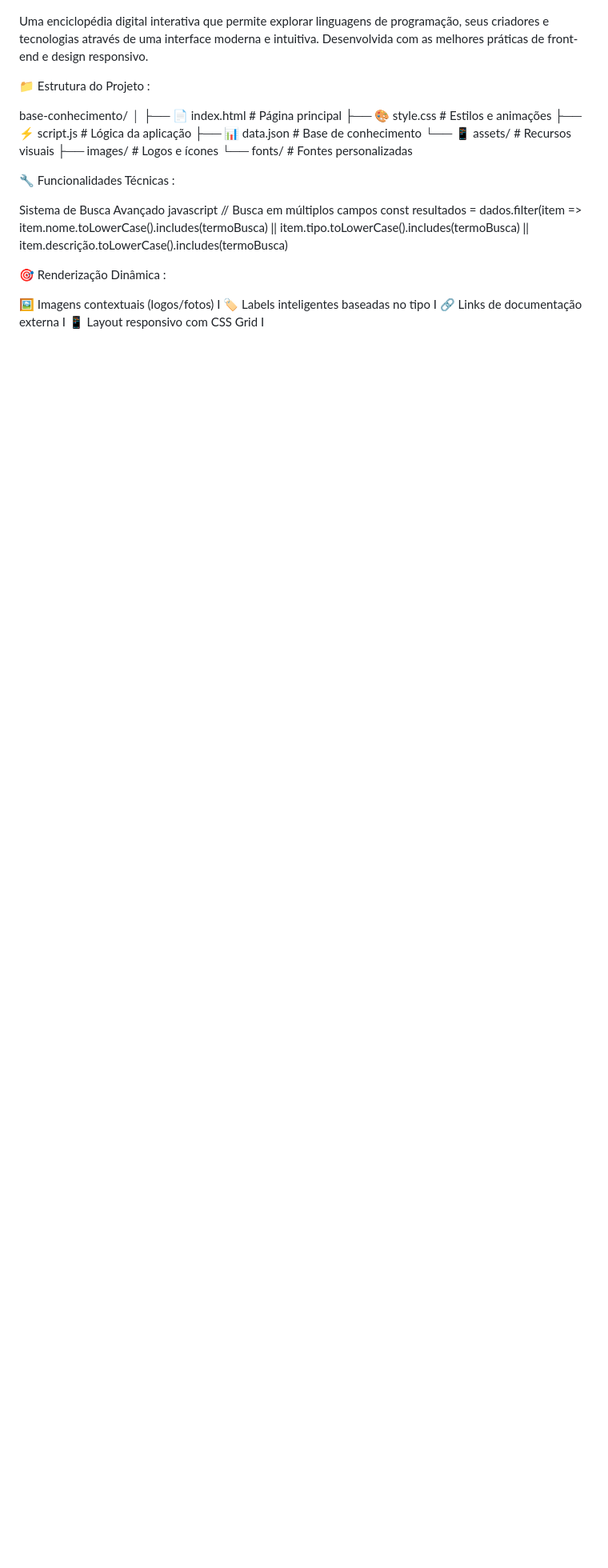
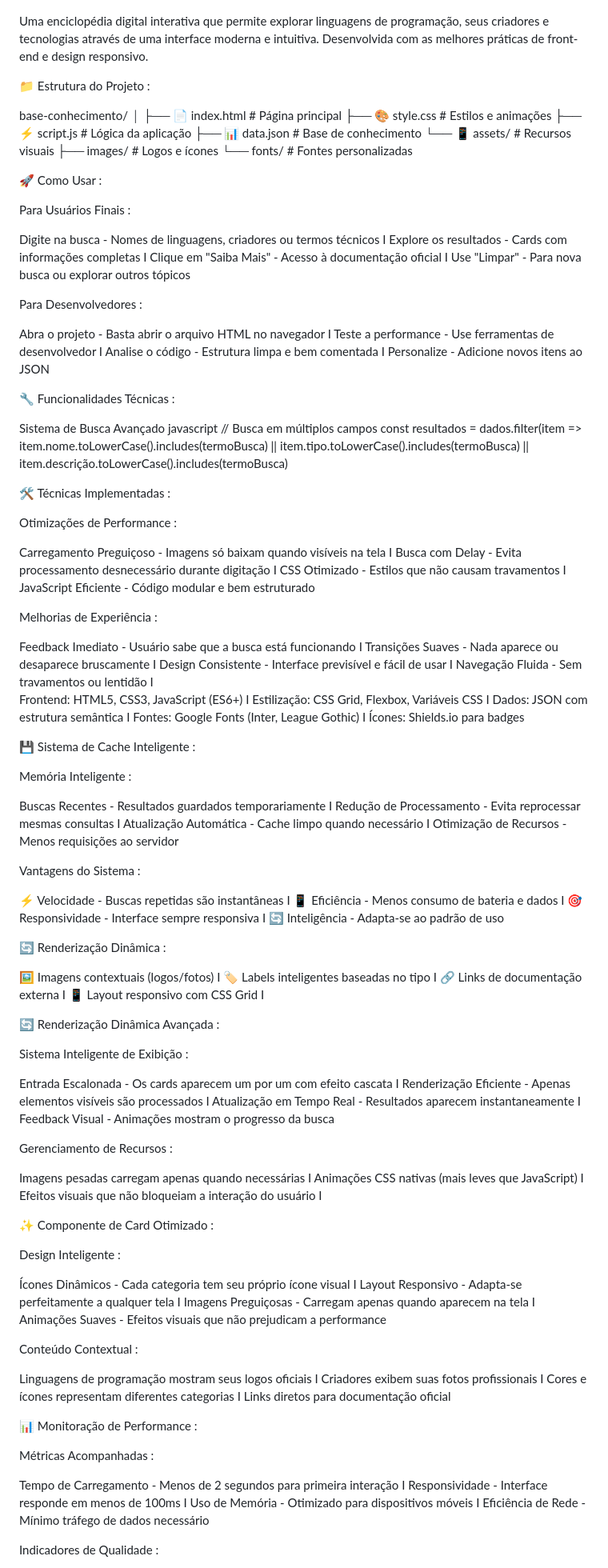
Before and after one commit to MCLG1661/Imersao-DEV-10, a Markdown page: README.md, the part around one of its changes. Shown at 80% size. GitHub-like rendering; blank space fills up the shorter version.

```diff
--- a/README.md
+++ b/README.md
@@ -22,6 +22,16 @@ base-conhecimento/
     ├── images/            # Logos e ícones
     └── fonts/             # Fontes personalizadas
 
+🚀 Como Usar :
+
+Para Usuários Finais :
+
+Digite na busca - Nomes de linguagens, criadores ou termos técnicos I Explore os resultados - Cards com informações completas I Clique em "Saiba Mais" - Acesso à documentação oficial I Use "Limpar" - Para nova busca ou explorar outros tópicos
+
+Para Desenvolvedores :
+
+Abra o projeto - Basta abrir o arquivo HTML no navegador I Teste a performance - Use ferramentas de desenvolvedor I Analise o código - Estrutura limpa e bem comentada I Personalize - Adicione novos itens ao JSON
+
 🔧 Funcionalidades Técnicas :
 
 Sistema de Busca Avançado
@@ -32,7 +42,56 @@ const resultados = dados.filter(item =>
     item.tipo.toLowerCase().includes(termoBusca) ||
     item.descrição.toLowerCase().includes(termoBusca)
 
+🛠️ Técnicas Implementadas :
 
-🎯 Renderização Dinâmica :
+Otimizações de Performance :
+
+Carregamento Preguiçoso - Imagens só baixam quando visíveis na tela I Busca com Delay - Evita processamento desnecessário durante digitação I CSS Otimizado - Estilos que não causam travamentos I JavaScript Eficiente - Código modular e bem estruturado
+
+Melhorias de Experiência :
+
+Feedback Imediato - Usuário sabe que a busca está funcionando I Transições Suaves - Nada aparece ou desaparece bruscamente I Design Consistente - Interface previsível e fácil de usar I Navegação Fluida - Sem travamentos ou lentidão I
+Frontend: HTML5, CSS3, JavaScript (ES6+) I Estilização: CSS Grid, Flexbox, Variáveis CSS I Dados: JSON com estrutura semântica I Fontes: Google Fonts (Inter, League Gothic) I Ícones: Shields.io para badges
+
+💾 Sistema de Cache Inteligente :
+
+Memória Inteligente :
+
+Buscas Recentes - Resultados guardados temporariamente I Redução de Processamento - Evita reprocessar mesmas consultas I Atualização Automática - Cache limpo quando necessário I Otimização de Recursos - Menos requisições ao servidor
+
+Vantagens do Sistema :
+
+⚡ Velocidade - Buscas repetidas são instantâneas I 📱 Eficiência - Menos consumo de bateria e dados I 🎯 Responsividade - Interface sempre responsiva I 🔄 Inteligência - Adapta-se ao padrão de uso
+
+🔄 Renderização Dinâmica :
 
 🖼️ Imagens contextuais (logos/fotos) I 🏷️ Labels inteligentes baseadas no tipo I 🔗 Links de documentação externa I 📱 Layout responsivo com CSS Grid I
+
+🔄 Renderização Dinâmica Avançada :
+
+Sistema Inteligente de Exibição :
+
+Entrada Escalonada - Os cards aparecem um por um com efeito cascata I Renderização Eficiente - Apenas elementos visíveis são processados I Atualização em Tempo Real - Resultados aparecem instantaneamente I Feedback Visual - Animações mostram o progresso da busca
+
+Gerenciamento de Recursos :
+
+Imagens pesadas carregam apenas quando necessárias I Animações CSS nativas (mais leves que JavaScript) I Efeitos visuais que não bloqueiam a interação do usuário I
+
+✨ Componente de Card Otimizado :
+
+Design Inteligente :
+
+Ícones Dinâmicos - Cada categoria tem seu próprio ícone visual I Layout Responsivo - Adapta-se perfeitamente a qualquer tela I Imagens Preguiçosas - Carregam apenas quando aparecem na tela I Animações Suaves - Efeitos visuais que não prejudicam a performance
+
+Conteúdo Contextual :
+
+Linguagens de programação mostram seus logos oficiais I Criadores exibem suas fotos profissionais I Cores e ícones representam diferentes categorias I Links diretos para documentação oficial
+
+📊 Monitoração de Performance :
+
+Métricas Acompanhadas :
+
+Tempo de Carregamento - Menos de 2 segundos para primeira interação I Responsividade - Interface responde em menos de 100ms I Uso de Memória - Otimizado para dispositivos móveis I Eficiência de Rede - Mínimo tráfego de dados necessário
+
+Indicadores de Qualidade :
+
```
Also changed, not shown: other parts of README.md (+6 -11 lines).
